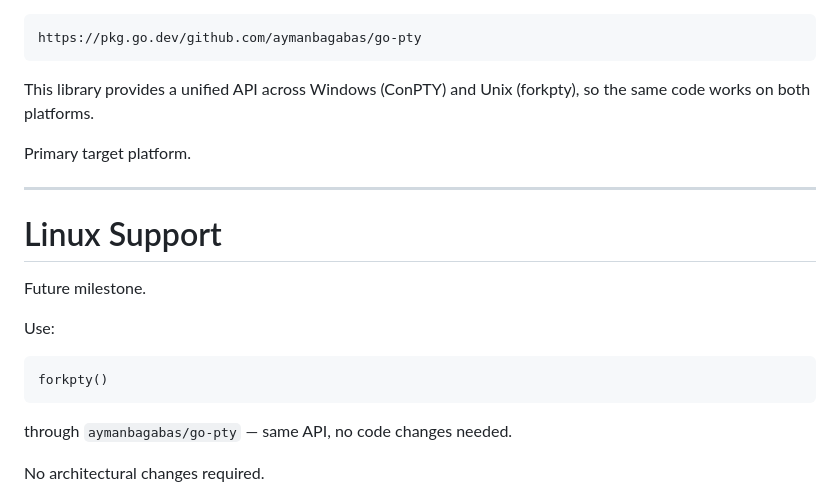
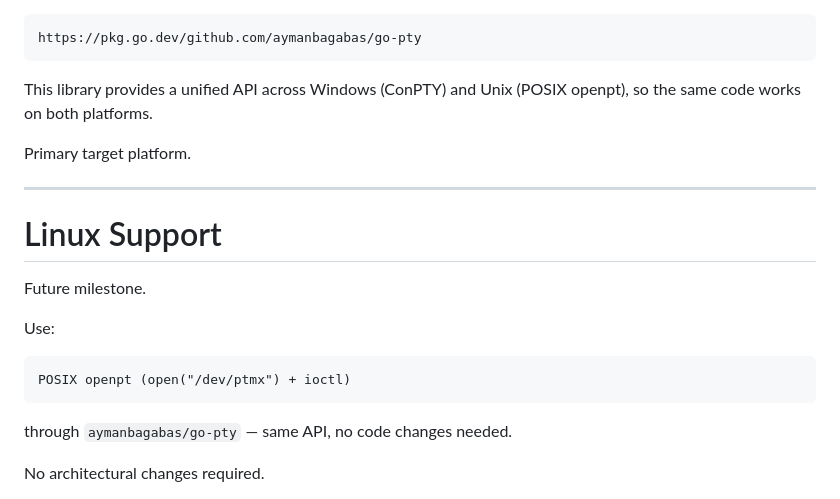
Before and after one commit to AHA1GE/RemoteTerminal, a Markdown page: implementplan.md, the part around the change. Drawn GitHub-style.

````diff
--- a/implementplan.md
+++ b/implementplan.md
@@ -723,7 +723,7 @@ through `aymanbagabas/go-pty`:
 https://pkg.go.dev/github.com/aymanbagabas/go-pty
 ```
 
-This library provides a unified API across Windows (ConPTY) and Unix (forkpty), so the same code works on both platforms.
+This library provides a unified API across Windows (ConPTY) and Unix (POSIX openpt), so the same code works on both platforms.
 
 Primary target platform.
 
@@ -736,7 +736,7 @@ Future milestone.
 Use:
 
 ```text
-forkpty()
+POSIX openpt (open("/dev/ptmx") + ioctl)
 ```
 
 through `aymanbagabas/go-pty` — same API, no code changes needed.
````
Also changed, not shown: CLAUDE.md (+2 -2 lines), README.md (+2 -2 lines).
